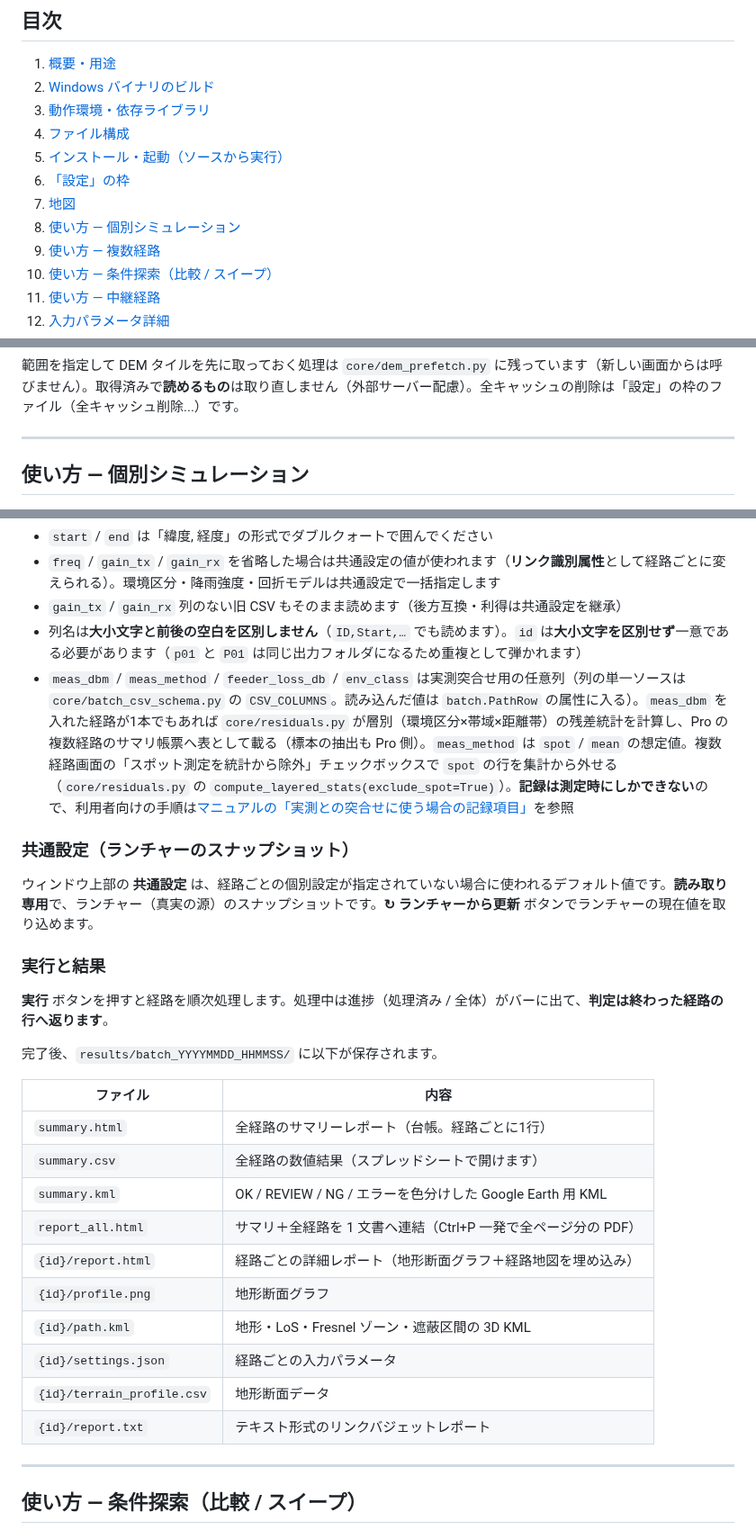
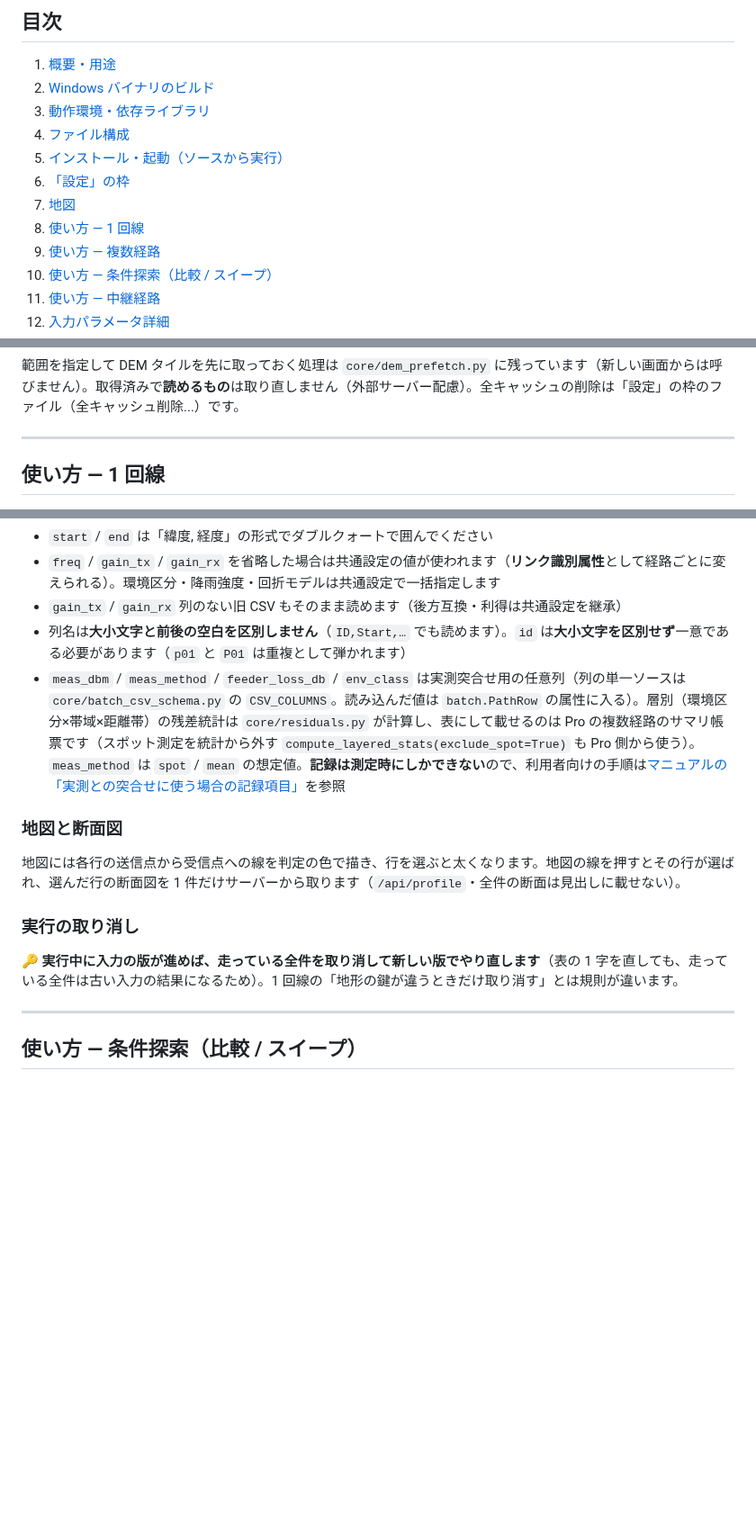
Before and after one commit to kumahide/radiosim, a Markdown page: docs/developer_ja.md, 3 parts joined by grey strips. Shown at 90% size. Drawn GitHub-style; blank space fills up the shorter version.

```diff
--- a/docs/developer_ja.md
+++ b/docs/developer_ja.md
@@ -19,7 +19,7 @@
 5. [インストール・起動（ソースから実行）](#インストール起動ソースから実行)
 6. [「設定」の枠](#設定の枠)
 7. [地図](#地図)
-8. [使い方 — 個別シミュレーション](#使い方--個別シミュレーション)
+8. [使い方 — 1 回線](#使い方--1-回線)
 9. [使い方 — 複数経路](#使い方--複数経路)
 10. [使い方 — 条件探索（比較 / スイープ）](#使い方--条件探索比較--スイープ)
 11. [使い方 — 中継経路](#使い方--中継経路)
@@ -504,7 +504,7 @@ http://proxy.example.com:8080
 
 ---
 
-## 使い方 — 個別シミュレーション
+## 使い方 — 1 回線
 
 <img src="images/shot_profile.png" width="720" alt="地形断面グラフ。送受信点を結ぶ見通し線とフレネル第 1 ゾーンが地形に重ねて描かれ、遮蔽区間と受信レベル・マージンが表示されている">
 
@@ -623,31 +598,16 @@ path02,"34.55, 132.42","34.52, 132.39",20.0,15.0,,,,サブ回線,,,,
 - `start` / `end` は「緯度, 経度」の形式でダブルクォートで囲んでください
 - `freq` / `gain_tx` / `gain_rx` を省略した場合は共通設定の値が使われます（**リンク識別属性**として経路ごとに変えられる）。環境区分・降雨強度・回折モデルは共通設定で一括指定します
 - `gain_tx` / `gain_rx` 列のない旧 CSV もそのまま読めます（後方互換・利得は共通設定を継承）
-- 列名は**大小文字と前後の空白を区別しません**（`ID,Start,…` でも読めます）。`id` は**大小文字を区別せず**一意である必要があります（`p01` と `P01` は同じ出力フォルダになるため重複として弾かれます）
-- `meas_dbm` / `meas_method` / `feeder_loss_db` / `env_class` は実測突合せ用の任意列（列の単一ソースは `core/batch_csv_schema.py` の `CSV_COLUMNS`。読み込んだ値は `batch.PathRow` の属性に入る）。`meas_dbm` を入れた経路が1本でもあれば `core/residuals.py` が層別（環境区分×帯域×距離帯）の残差統計を計算し、Pro の複数経路のサマリ帳票へ表として載る（標本の抽出も Pro 側）。`meas_method` は `spot` / `mean` の想定値。複数経路画面の「スポット測定を統計から除外」チェックボックスで `spot` の行を集計から外せる（`core/residuals.py` の `compute_layered_stats(exclude_spot=True)`）。**記録は測定時にしかできない**ので、利用者向けの手順は[マニュアルの「実測との突合せに使う場合の記録項目」](manual_ja.md#実測との突合せに使う場合の記録項目)を参照
+- 列名は**大小文字と前後の空白を区別しません**（`ID,Start,…` でも読めます）。`id` は**大小文字を区別せず**一意である必要があります（`p01` と `P01` は重複として弾かれます）
+- `meas_dbm` / `meas_method` / `feeder_loss_db` / `env_class` は実測突合せ用の任意列（列の単一ソースは `core/batch_csv_schema.py` の `CSV_COLUMNS`。読み込んだ値は `batch.PathRow` の属性に入る）。層別（環境区分×帯域×距離帯）の残差統計は `core/residuals.py` が計算し、表にして載せるのは Pro の複数経路のサマリ帳票です（スポット測定を統計から外す `compute_layered_stats(exclude_spot=True)` も Pro 側から使う）。`meas_method` は `spot` / `mean` の想定値。**記録は測定時にしかできない**ので、利用者向けの手順は[マニュアルの「実測との突合せに使う場合の記録項目」](manual_ja.md#実測との突合せに使う場合の記録項目)を参照
 
-### 共通設定（ランチャーのスナップショット）
+### 地図と断面図
 
-ウィンドウ上部の **共通設定** は、経路ごとの個別設定が指定されていない場合に使われるデフォルト値です。**読み取り専用**で、ランチャー（真実の源）のスナップショットです。**↻ ランチャーから更新** ボタンでランチャーの現在値を取り込めます。
+地図には各行の送信点から受信点への線を判定の色で描き、行を選ぶと太くなります。地図の線を押すとその行が選ばれ、選んだ行の断面図を 1 件だけサーバーから取ります（`/api/profile`・全件の断面は見出しに載せない）。
 
-### 実行と結果
+### 実行の取り消し
 
-**実行** ボタンを押すと経路を順次処理します。処理中は進捗（処理済み / 全体）がバーに出て、**判定は終わった経路の行へ返ります**。
-
-完了後、`results/batch_YYYYMMDD_HHMMSS/` に以下が保存されます。
-
-| ファイル                     | 内容                                               |
-| ---------------------------- | -------------------------------------------------- |
-| `summary.html`             | 全経路のサマリーレポート（台帳。経路ごとに1行）    |
-| `summary.csv`              | 全経路の数値結果（スプレッドシートで開けます）     |
-| `summary.kml`              | OK / REVIEW / NG / エラーを色分けした Google Earth 用 KML |
-| `report_all.html`          | サマリ＋全経路を 1 文書へ連結（Ctrl+P 一発で全ページ分の PDF）|
-| `{id}/report.html`         | 経路ごとの詳細レポート（地形断面グラフ＋経路地図を埋め込み）|
-| `{id}/profile.png`         | 地形断面グラフ                                     |
-| `{id}/path.kml`            | 地形・LoS・Fresnel ゾーン・遮蔽区間の 3D KML       |
-| `{id}/settings.json`       | 経路ごとの入力パラメータ                           |
-| `{id}/terrain_profile.csv` | 地形断面データ                                     |
-| `{id}/report.txt`          | テキスト形式のリンクバジェットレポート             |
+🔑 **実行中に入力の版が進めば、走っている全件を取り消して新しい版でやり直します**（表の 1 字を直しても、走っている全件は古い入力の結果になるため）。1 回線の「地形の鍵が違うときだけ取り消す」とは規則が違います。
 
 ---
 
```
Also changed, not shown: other parts of docs/developer_ja.md (+58 -83 lines).
